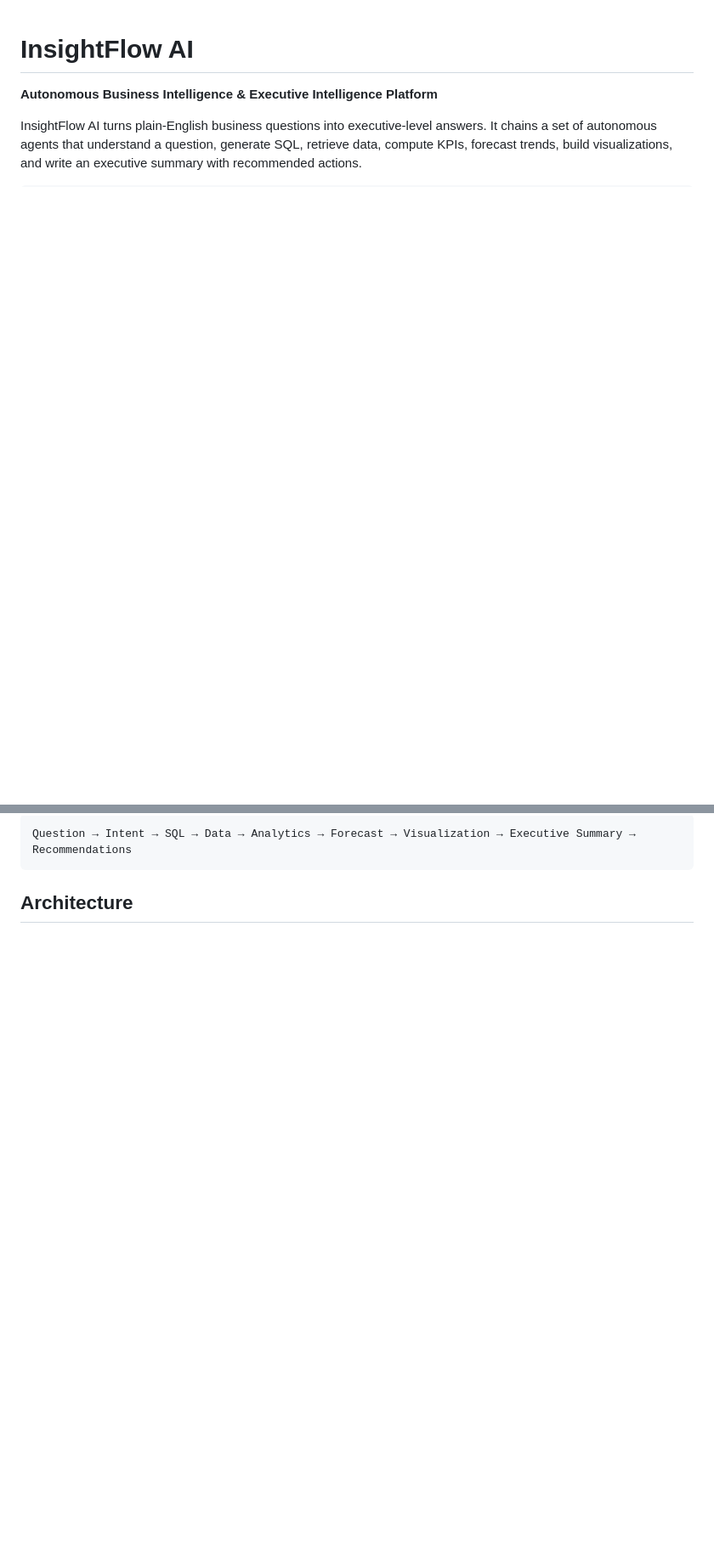
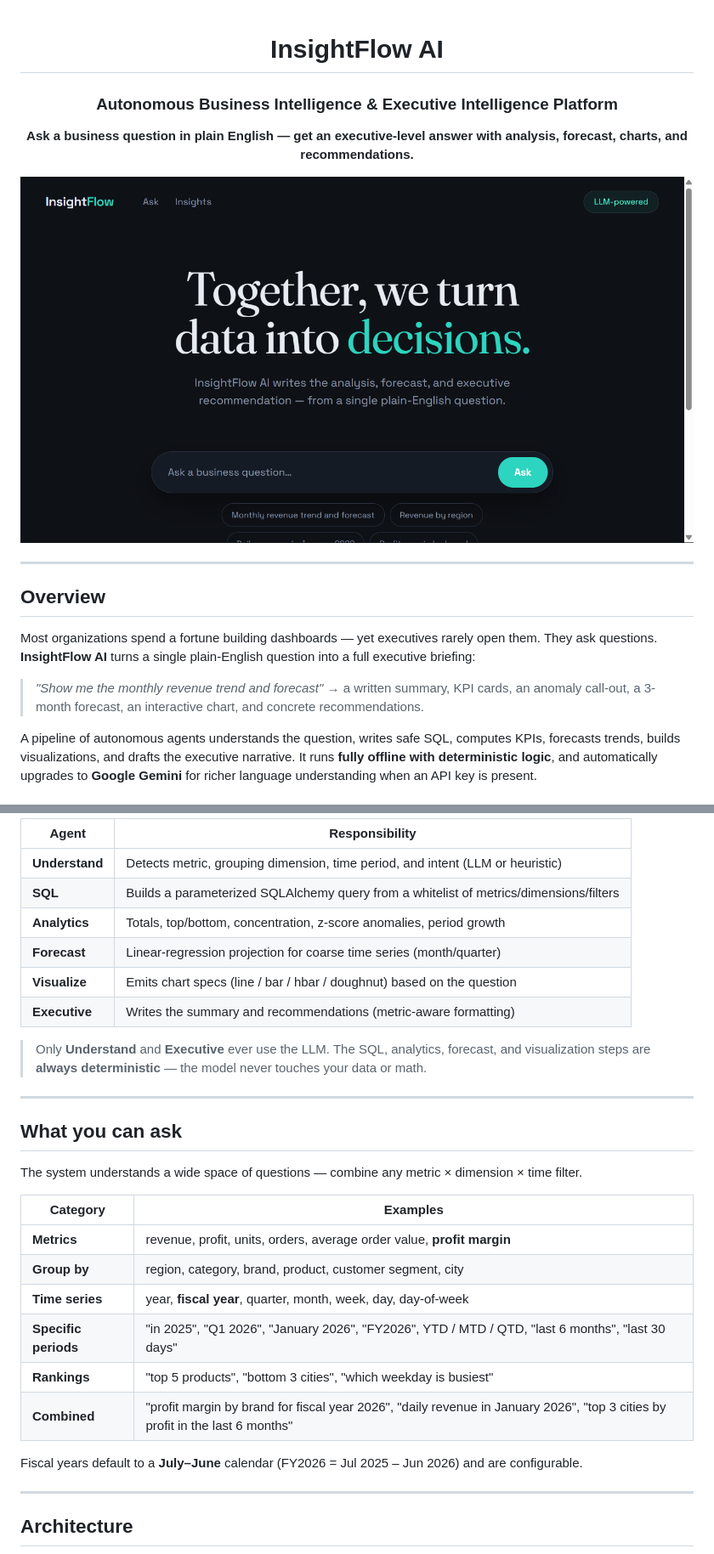
Before and after one commit to ArpitDhasmana/InsightFlow-AI, a Markdown page: README.md, 2 parts joined by grey strips. Shown: that part at 85% size. Drawn GitHub-style; pictures changed too: docs/screenshots/01-landing.png (added); blank space fills up the shorter version.

````diff
--- a/README.md
+++ b/README.md
@@ -1,9 +3,21 @@
 # InsightFlow AI
 
-**Autonomous Business Intelligence & Executive Intelligence Platform**
+### Autonomous Business Intelligence & Executive Intelligence Platform
 
-InsightFlow AI turns plain-English business questions into executive-level answers.
-It chains a set of autonomous agents that understand a question, generate SQL,
-retrieve data, compute KPIs, forecast trends, build visualizations, and write an
-executive summary with recommended actions.
+**Ask a business question in plain English — get an executive-level answer with analysis, forecast, charts, and recommendations.**
 
+![InsightFlow AI dashboard](docs/screenshots/01-landing.png)
+
+</div>
+
+---
+
+## Overview
+
+Most organizations spend a fortune building dashboards — yet executives rarely open them. They ask questions. **InsightFlow AI** turns a single plain-English question into a full executive briefing:
+
+> _"Show me the monthly revenue trend and forecast"_ →
+> a written summary, KPI cards, an anomaly call-out, a 3-month forecast, an interactive chart, and concrete recommendations.
+
+A pipeline of autonomous agents understands the question, writes safe SQL, computes KPIs, forecasts trends, builds visualizations, and drafts the executive narrative. It runs **fully offline with deterministic logic**, and automatically upgrades to **Google Gemini** for richer language understanding when an API key is present.
+
@@ -10,6 +65,34 @@ executive summary with recommended actions.
 ```
-Question → Intent → SQL → Data → Analytics → Forecast → Visualization → Executive Summary → Recommendations
-```
+
+| Agent | Responsibility |
+|-------|----------------|
+| **Understand** | Detects metric, grouping dimension, time period, and intent (LLM or heuristic) |
+| **SQL** | Builds a parameterized SQLAlchemy query from a whitelist of metrics/dimensions/filters |
+| **Analytics** | Totals, top/bottom, concentration, z-score anomalies, period growth |
+| **Forecast** | Linear-regression projection for coarse time series (month/quarter) |
+| **Visualize** | Emits chart specs (line / bar / hbar / doughnut) based on the question |
+| **Executive** | Writes the summary and recommendations (metric-aware formatting) |
+
+> Only **Understand** and **Executive** ever use the LLM. The SQL, analytics, forecast, and visualization steps are **always deterministic** — the model never touches your data or math.
+
+---
+
+## What you can ask
+
+The system understands a wide space of questions — combine any metric × dimension × time filter.
+
+| Category | Examples |
+|----------|----------|
+| **Metrics** | revenue, profit, units, orders, average order value, **profit margin** |
+| **Group by** | region, category, brand, product, customer segment, city |
+| **Time series** | year, **fiscal year**, quarter, month, week, day, day-of-week |
+| **Specific periods** | "in 2025", "Q1 2026", "January 2026", "FY2026", YTD / MTD / QTD, "last 6 months", "last 30 days" |
+| **Rankings** | "top 5 products", "bottom 3 cities", "which weekday is busiest" |
+| **Combined** | "profit margin by brand for fiscal year 2026", "daily revenue in January 2026", "top 3 cities by profit in the last 6 months" |
+
+Fiscal years default to a **July–June** calendar (FY2026 = Jul 2025 – Jun 2026) and are configurable.
+
+---
 
 ## Architecture
 
````
Also changed, not shown: other parts of README.md (+113 -55 lines), docs/screenshots/02-trend.png (added), docs/screenshots/03-region.png (added).
